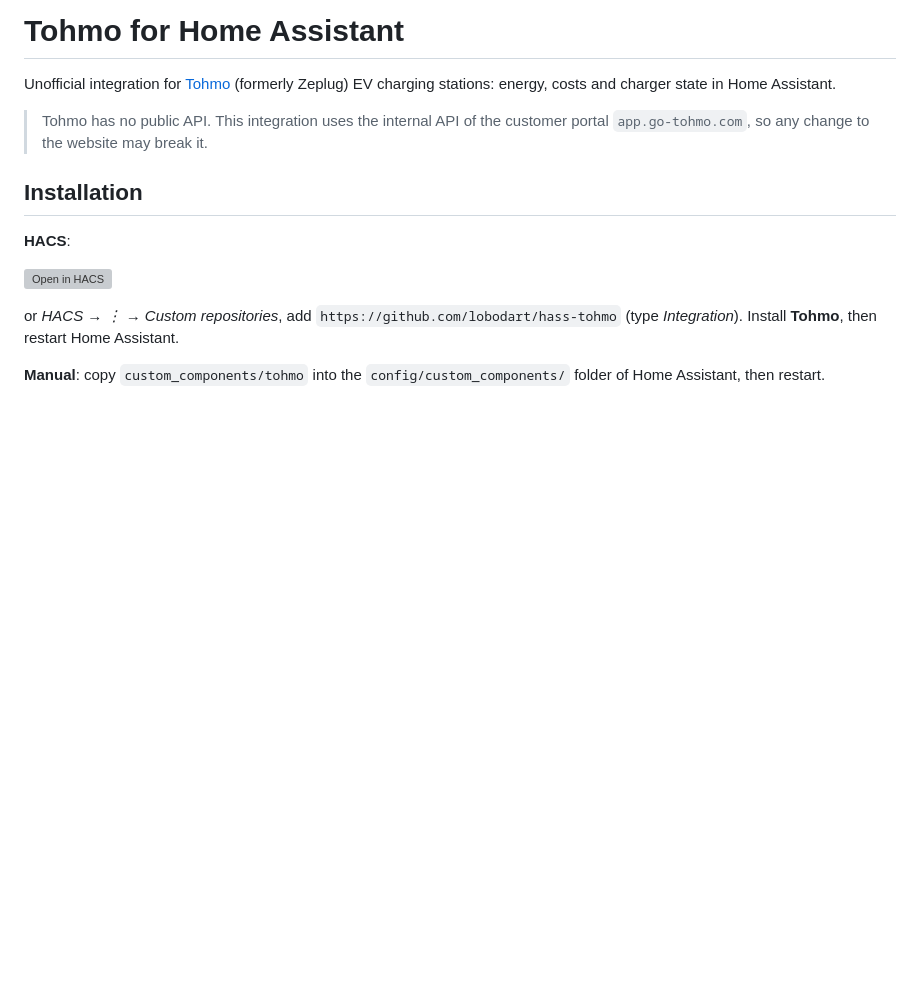
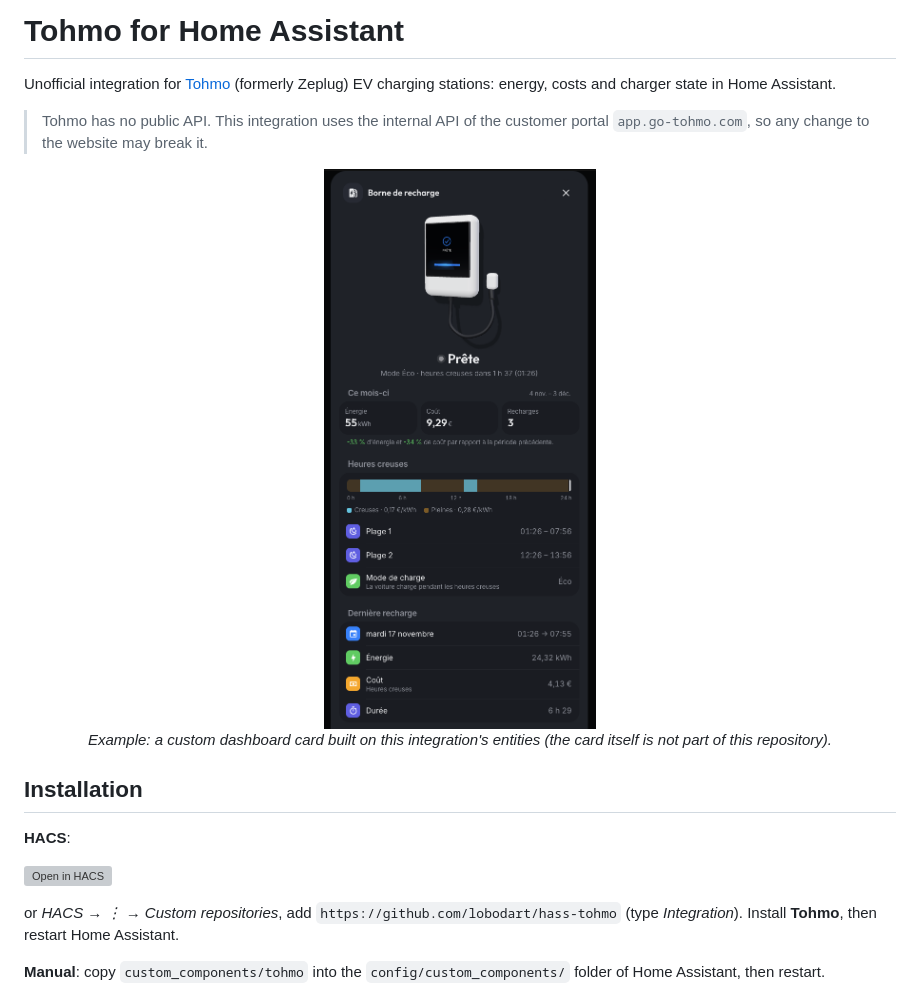
Before and after one commit to lobodart/hass-tohmo, a Markdown page: README.md, the part around the change. Drawn GitHub-style; pictures changed too: assets/card-example.png (added); blank space fills up the shorter version; grey boxes are pictures that could not be loaded.

Commit message:
Add example dashboard card screenshot to README

```diff
--- a/README.md
+++ b/README.md
@@ -3,6 +3,12 @@
 Unofficial integration for [Tohmo](https://go-tohmo.com) (formerly Zeplug) EV charging stations: energy, costs and charger state in Home Assistant.
 
 > Tohmo has no public API. This integration uses the internal API of the customer portal `app.go-tohmo.com`, so any change to the website may break it.
+
+<p align="center">
+  <img src="assets/card-example.png" alt="Example dashboard card showing the charger status, current month energy and cost, off-peak windows and the last charging session" width="360">
+  <br>
+  <em>Example: a custom dashboard card built on this integration's entities (the card itself is not part of this repository).</em>
+</p>
 
 ## Installation
 
```
